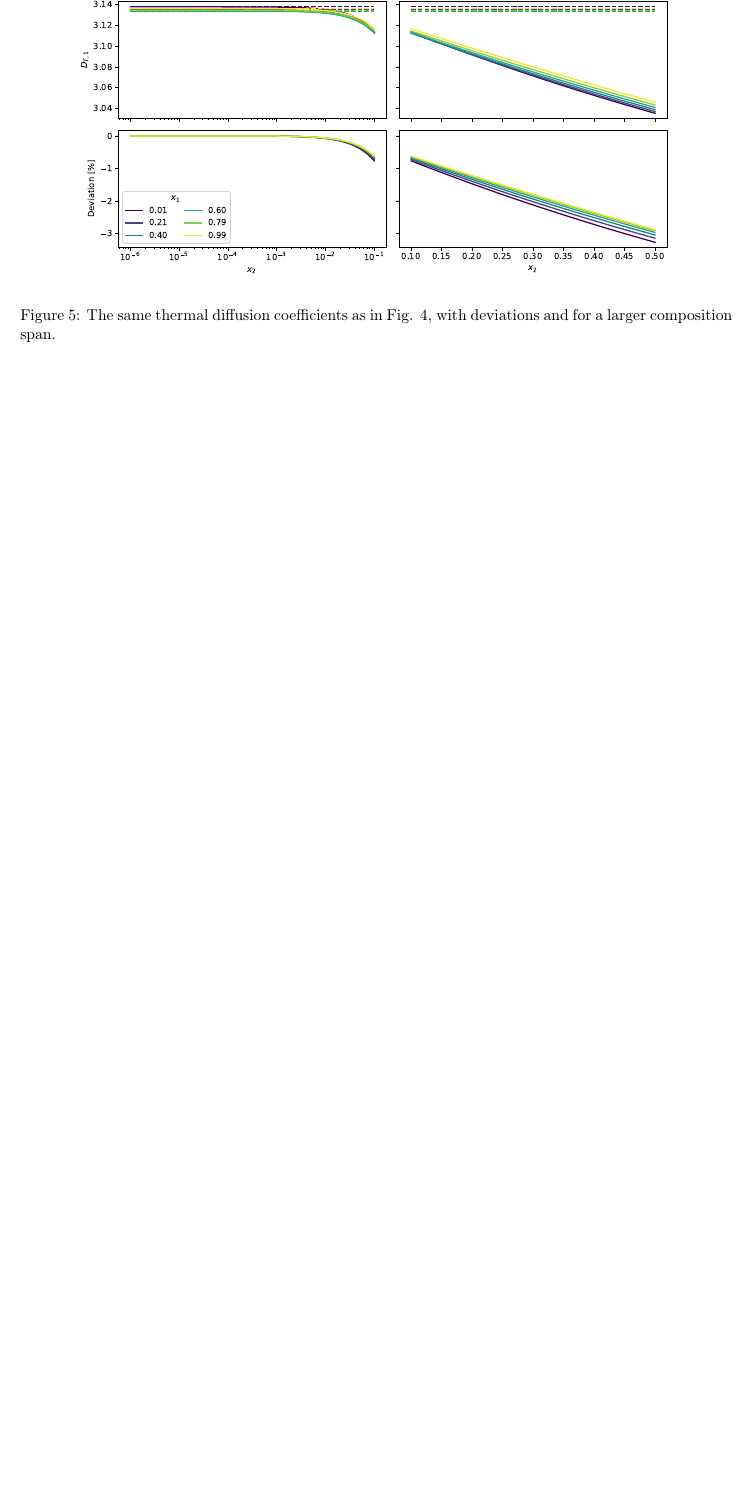
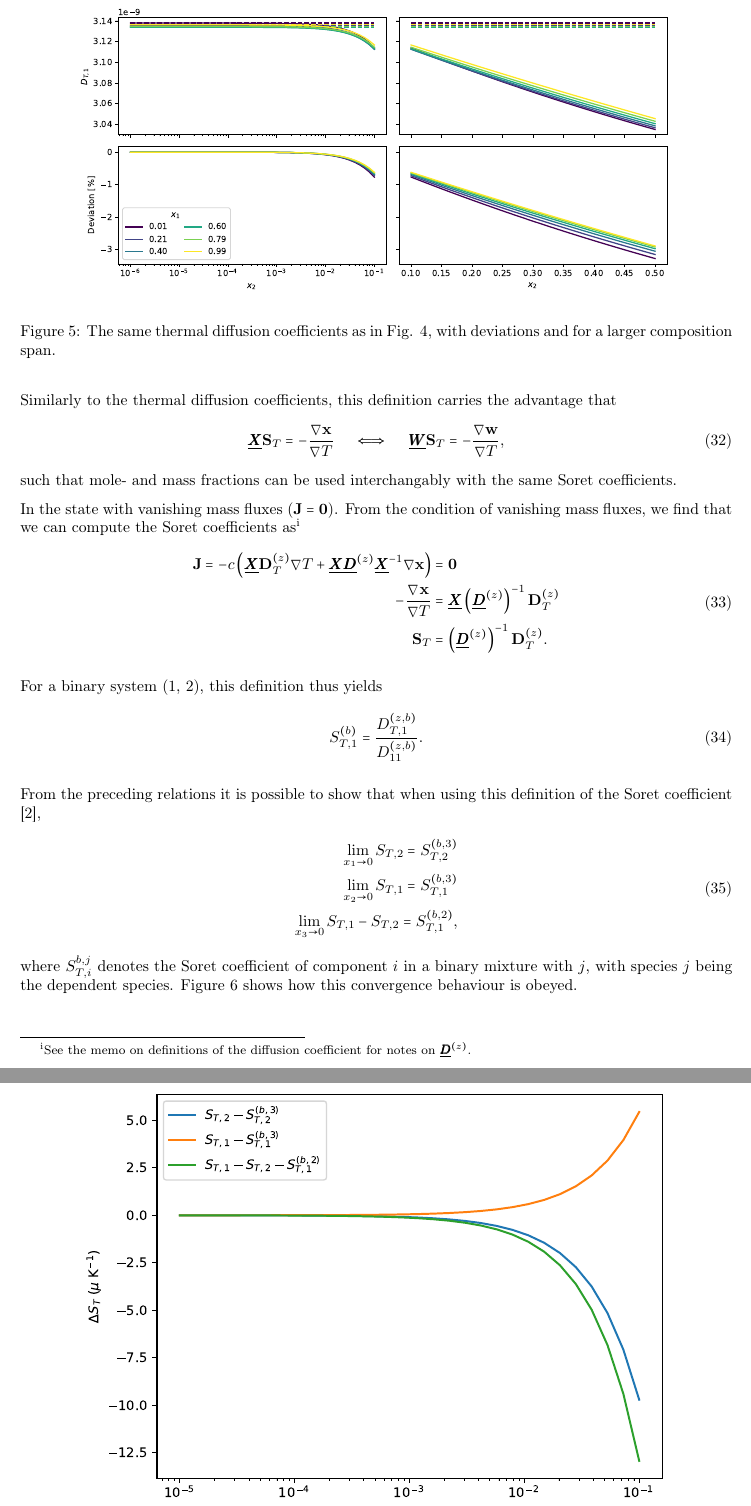
Before and after one commit to thermotools/KineticGas, a LaTeX document (docs/memo/binary_limit/binary_limit/main.tex, which reads docs/memo/binary_limit/binary_limit/soret_coefficient.tex): part of page 8 of 9 before the commit and two parts of pages 9 and 10 of 11 after it, the two joined at a grey line, cut at the place of the change, the shorter picture padded with empty space. The pictures show the PDF file docs/memo/binary_limit/binary_limit.pdf that the author committed with the source.

Commit message:
Update binary limit memo.

```diff
--- /dev/null
+++ b/docs/memo/binary_limit/binary_limit/soret_coefficient.tex
@@ -0,0 +1,7 @@
+\section{Soret coefficients}
+
+The Soret coefficient is a measure of the steady state separation in a mixture induced by a temperature gradient. Ortiz de Zárate \cite{ortiz2019definition} defines the Soret coefficients of a multicomponent mixture ($s$ components) through
+\begin{equation}
+    \begin{bmatrix}
+        x_1 (1 - x1) & x_1 x_2 & \hdots & x_1 x_{s - 1} \\
+        x_2 x_1 & x_2 (1 - x_2) & \hdots & x_2 x_{s - 1} \\
@@ -0,0 +27,37 @@
+\begin{equation}
+    \Mat{X} \Vec{S}_T = - \frac{\nabla \Vec{x}}{\nabla T}.
+\end{equation}
+Similarly to the thermal diffusion coefficients, this definition carries the advantage that
+\begin{equation}
+    \Mat{X} \Vec{S}_T = - \frac{\nabla \Vec{x}}{\nabla T} \quad \iff \quad \Mat{W} \Vec{S}_T = - \frac{\nabla \Vec{w}}{\nabla T},
+\end{equation}
+such that mole- and mass fractions can be used interchangably with the same Soret coefficients.
+
+In the state with vanishing mass fluxes ($\Vec{J} = \Vec{0}$). From the condition of vanishing mass fluxes, we find that we can compute the Soret coefficients as\footnote{See the memo on definitions of the diffusion coefficient for notes on $\Mat{D}^{(z)}$.}
+\begin{equation}
+    \begin{split}
+        \Vec{J} = - c \left( \Mat{X} \Vec{D}_{T}^{(z)} \nabla T + \Mat{X} \Mat{D}^{(z)} \Mat{X}^{-1} \nabla \Vec{x} \right) &= \Vec{0} \\
+        - \frac{\nabla \Vec{x}}{\nabla T} &= \Mat{X} \left(\Mat{D}^{(z)}\right)^{-1}  \Vec{D}_{T}^{(z)} \\
+        \Vec{S}_T &= \left(\Mat{D}^{(z)}\right)^{-1}  \Vec{D}_{T}^{(z)}.
+    \end{split}
+\end{equation}
+
+For a binary system (1, 2), this definition thus yields
+\begin{equation}
+    S_{T, 1}^{(b)} = \frac{D_{T, 1}^{(z, b)}}{D_{11}^{(z, b)}}.
+\end{equation}
+
+From the preceding relations it is possible to show that when using this definition of the Soret coefficient \cite{ortiz2019definition},
+\begin{equation}
+    \begin{split}
+        \lim_{x_1 \to 0} S_{T, 2} = S_{T, 2}^{(b, 3)} \\
+        \lim_{x_2 \to 0} S_{T, 1} = S_{T, 1}^{(b, 3)} \\
+        \lim_{x_3 \to 0} S_{T, 1} - S_{T, 2} = S_{T, 1}^{(b, 2)},
+    \end{split}
+    \label{eq:soret_binary_limit}
+\end{equation}
+where $S_{T, i}^{b, j}$ denotes the Soret coefficient of component $i$ in a binary mixture with $j$, with species $j$ being the dependent species. Figure \ref{fig:soret_binary_limit} shows how this convergence behaviour is obeyed.
+
+\begin{figure}
+    \centering
+    \includegraphics[width=.85\textwidth]{soret_limit.pdf}
```
Also changed, not shown: docs/memo/binary_limit/binary_limit/diffusion.tex (+1 -1 lines), docs/memo/binary_limit/binary_limit/main.tex (+1 -0 lines), docs/memo/binary_limit/binary_limit/thermal_diffusion.tex (+34 -6 lines), docs/memo/binary_limit/binary_limit.pdf, docs/memo/binary_limit/binary_limit/soret_limit.pdf (added), docs/memo/binary_limit/binary_limit/soret_coefficient.tex (22 more changed lines).
